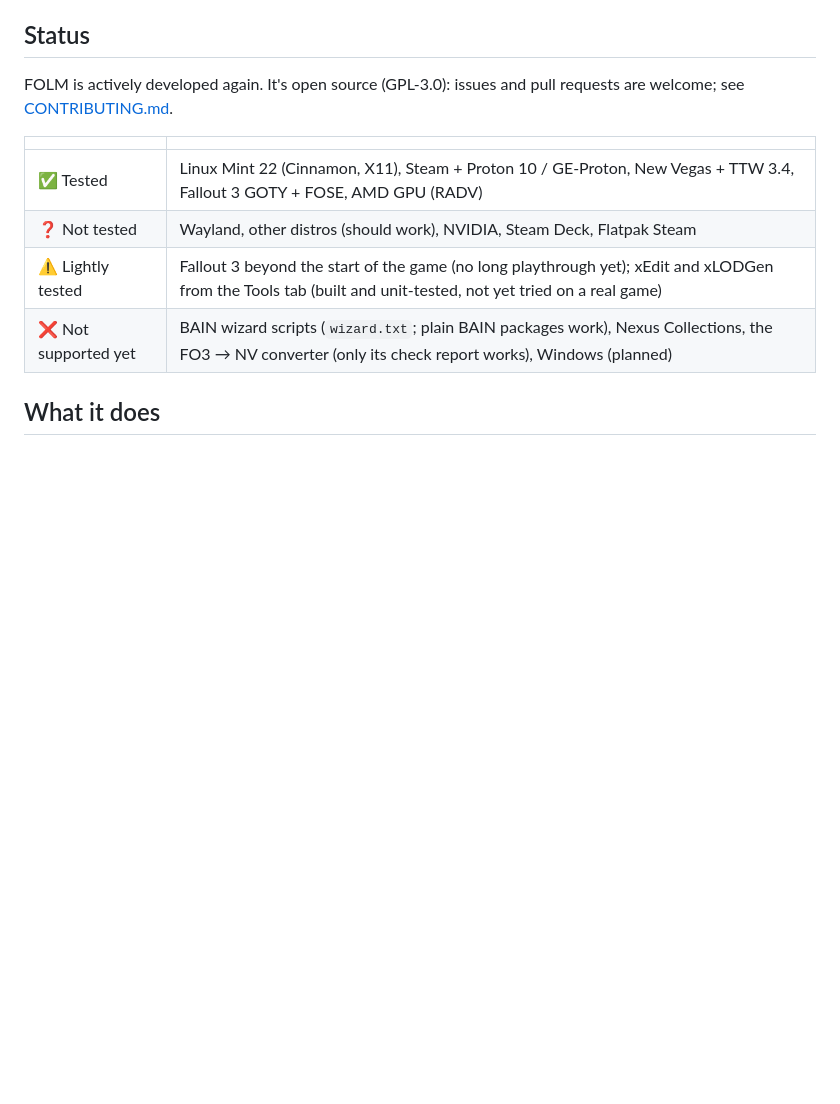
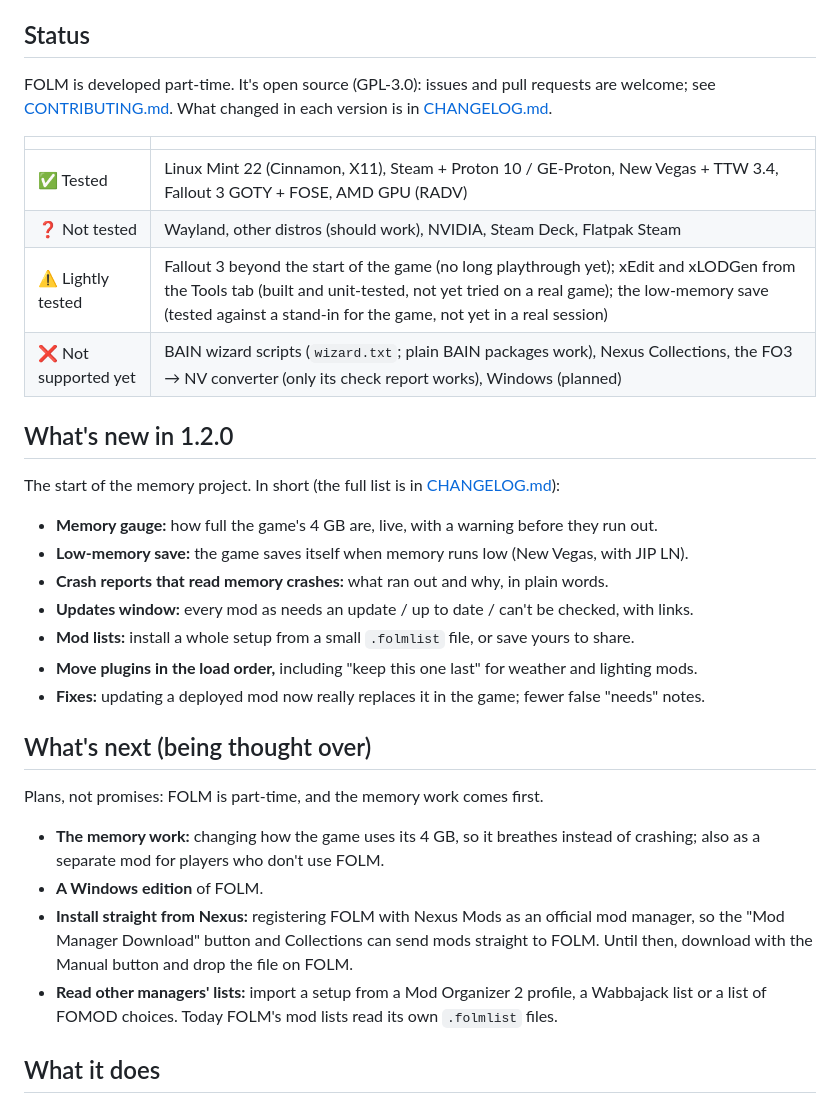
Before and after one commit to JuneXenvette/FOLM, a Markdown page: README.md, the part around one of its changes. Rendered like a GitHub page; blank space fills up the shorter version.

```diff
--- a/README.md
+++ b/README.md
@@ -39,15 +60,41 @@ players are on Windows, and Second Wind's parts are Windows programs already, so
 
 ## Status
 
-FOLM is actively developed again. It's open source (GPL-3.0): issues and pull requests are welcome;
-see [CONTRIBUTING.md](CONTRIBUTING.md).
+FOLM is developed part-time. It's open source (GPL-3.0): issues and pull requests are welcome;
+see [CONTRIBUTING.md](CONTRIBUTING.md). What changed in each version is in
+[CHANGELOG.md](CHANGELOG.md).
 
 | | |
 |---|---|
 | ✅ Tested | Linux Mint 22 (Cinnamon, X11), Steam + Proton 10 / GE-Proton, New Vegas + TTW 3.4, Fallout 3 GOTY + FOSE, AMD GPU (RADV) |
 | ❓ Not tested | Wayland, other distros (should work), NVIDIA, Steam Deck, Flatpak Steam |
-| ⚠️ Lightly tested | Fallout 3 beyond the start of the game (no long playthrough yet); xEdit and xLODGen from the Tools tab (built and unit-tested, not yet tried on a real game) |
+| ⚠️ Lightly tested | Fallout 3 beyond the start of the game (no long playthrough yet); xEdit and xLODGen from the Tools tab (built and unit-tested, not yet tried on a real game); the low-memory save (tested against a stand-in for the game, not yet in a real session) |
 | ❌ Not supported yet | BAIN wizard scripts (`wizard.txt`; plain BAIN packages work), Nexus Collections, the FO3 → NV converter (only its check report works), Windows (planned) |
+
+## What's new in 1.2.0
+
+The start of the memory project. In short (the full list is in [CHANGELOG.md](CHANGELOG.md)):
+
+- **Memory gauge:** how full the game's 4 GB are, live, with a warning before they run out.
+- **Low-memory save:** the game saves itself when memory runs low (New Vegas, with JIP LN).
+- **Crash reports that read memory crashes:** what ran out and why, in plain words.
+- **Updates window:** every mod as needs an update / up to date / can't be checked, with links.
+- **Mod lists:** install a whole setup from a small `.folmlist` file, or save yours to share.
+- **Move plugins in the load order,** including "keep this one last" for weather and lighting mods.
+- **Fixes:** updating a deployed mod now really replaces it in the game; fewer false "needs" notes.
+
+## What's next (being thought over)
+
+Plans, not promises: FOLM is part-time, and the memory work comes first.
+
+- **The memory work:** changing how the game uses its 4 GB, so it breathes instead of crashing;
+  also as a separate mod for players who don't use FOLM.
+- **A Windows edition** of FOLM.
+- **Install straight from Nexus:** registering FOLM with Nexus Mods as an official mod manager, so
+  the "Mod Manager Download" button and Collections can send mods straight to FOLM. Until then,
+  download with the Manual button and drop the file on FOLM.
+- **Read other managers' lists:** import a setup from a Mod Organizer 2 profile, a Wabbajack list
+  or a list of FOMOD choices. Today FOLM's mod lists read its own `.folmlist` files.
 
 ## What it does
 
```
Also changed, not shown: other parts of README.md (+33 -12 lines), assets/screenshots/conflicts.png (added), assets/screenshots/faq.png (added), assets/screenshots/plugins.png (added), assets/screenshots/settings.png (added), assets/screenshots/updates.png (added).
